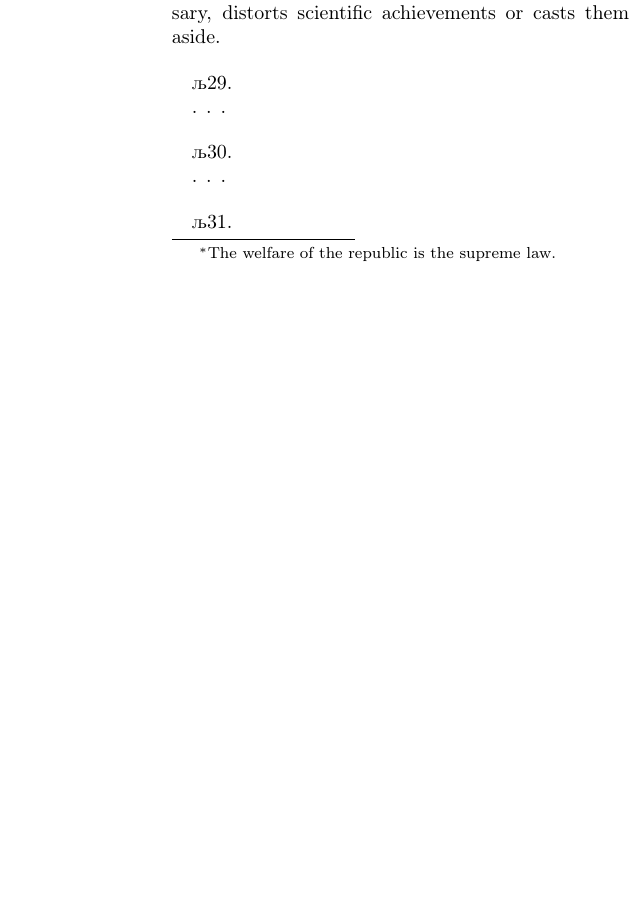
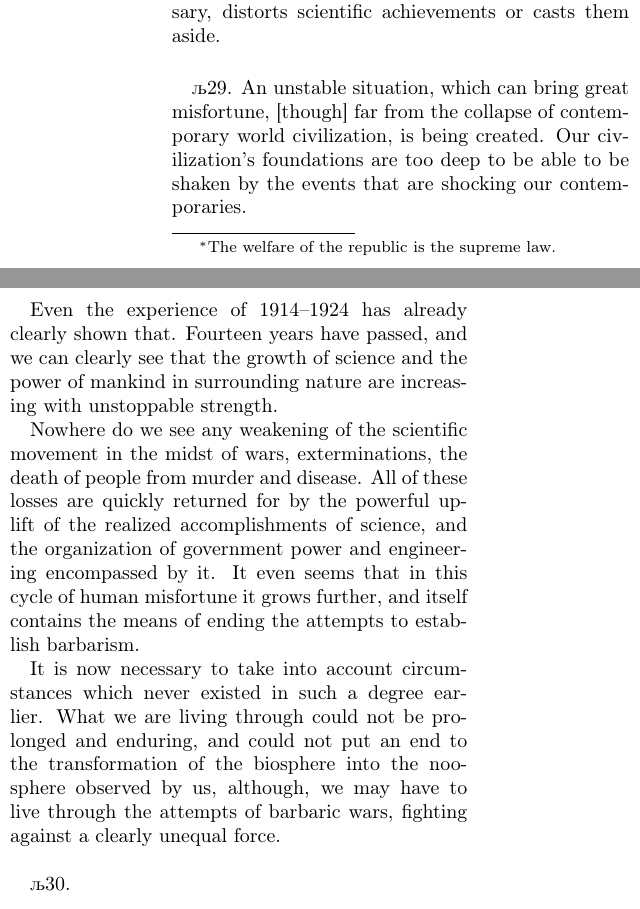
Before and after one commit to pavpen/Vernadsky-ScientificThought, a LaTeX thesis (tex/thought.tex, which reads tex/chapter-02.tex): part of one column of page 40 of 74 before the commit and two parts of the columns of page 40 of 76 after it, the two joined at a grey line, cut so that both start at the same text, the shorter picture padded with empty space. Compiled offline with XeLaTeX; a LaTeX package or settings file that is missing is left out.

Commit message:
Sec. 29.

```diff
--- a/tex/chapter-02.tex
+++ b/tex/chapter-02.tex
@@ -857,8 +857,31 @@ distorts scientific achievements or casts them aside.
 
 
 \Section % 29
+An unstable situation, which can bring great misfortune, [though] far from the
+collapse of contemporary world civilization, is being created.  Our
+civilization's foundations are too deep to be able to be shaken by the events
+that are shocking our contemporaries.
 
-. . .
+Even the experience of 1914--1924 has already clearly shown that.  Fourteen
+years have passed, and we can clearly see that the growth of science and the
+power of mankind in surrounding nature are increasing with unstoppable
+strength.
+
+Nowhere do we see any weakening of the scientific movement in the midst of
+wars, exterminations, the death of people from murder and disease.  All of
+these losses are quickly returned for by the powerful uplift of the realized
+accomplishments of science, and the organization of government power and
+engineering encompassed by it.  It even seems that in this cycle of human
+misfortune it grows further, and itself contains the means of ending the
+attempts to establish barbarism.
+
+
+It is now necessary to take into account circumstances which never existed in
+such a degree earlier.  What we are living through could not be prolonged and
+enduring, and could not put an end to the transformation of the biosphere into
+the noosphere observed by us, although, we may have to live through the
+attempts of barbaric wars, fighting against a clearly unequal force.
+
 
 \Section % 30
 
```
Also changed, not shown: tex/thought.pdf.
